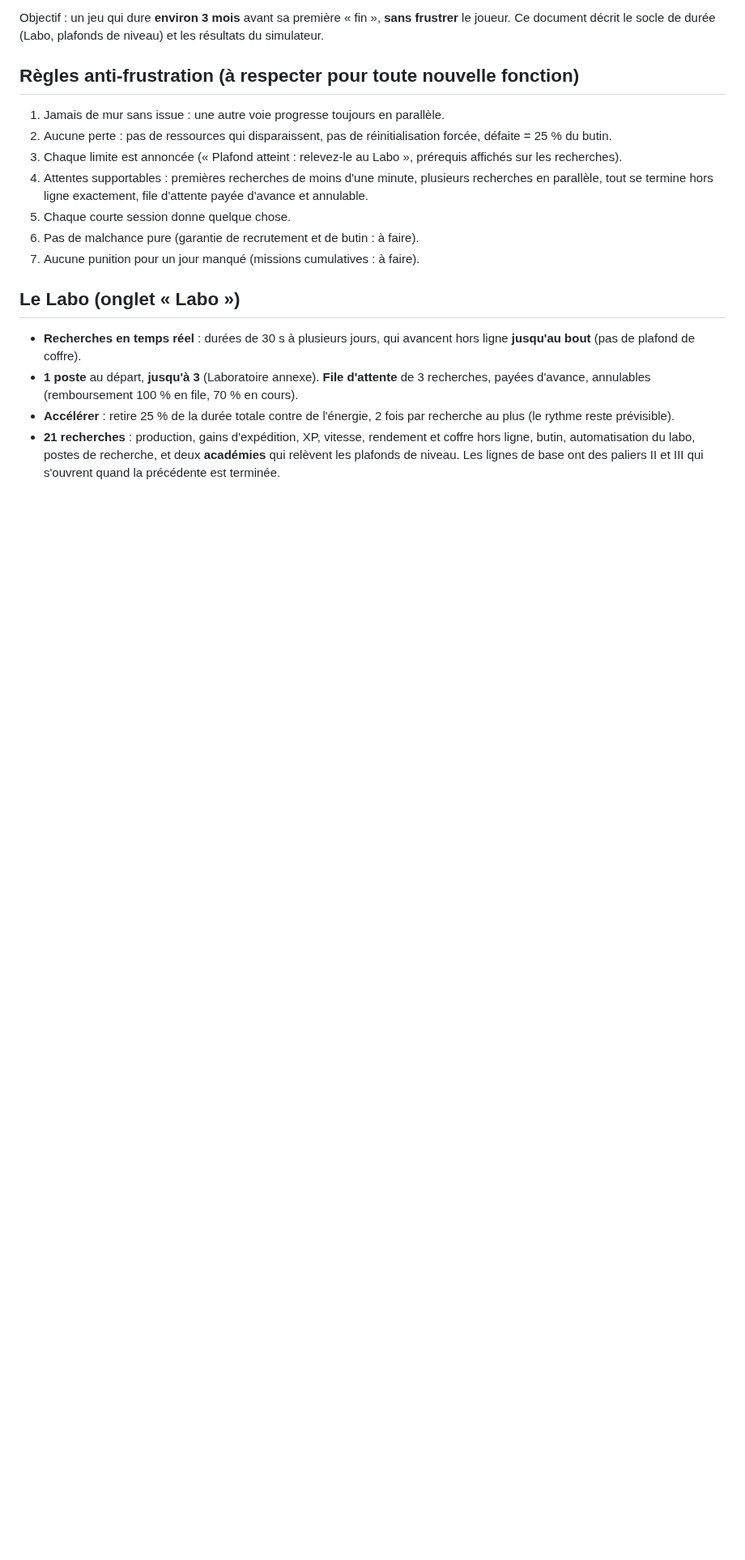
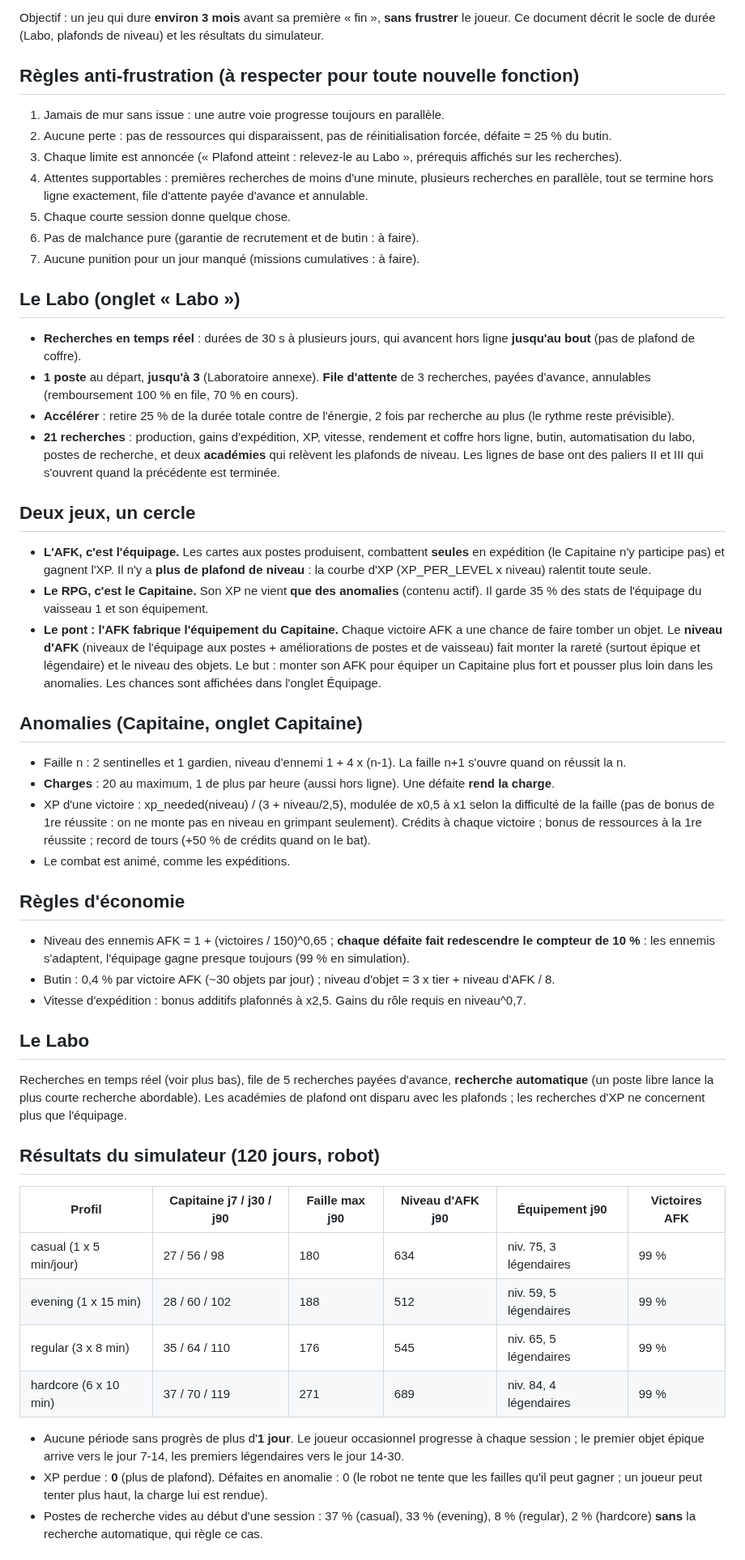
Before and after one commit to dro0id/Altopia, a Markdown page: docs/AFK.md, the part around one of its changes. Shown at 81% size. GitHub-like rendering; blank space fills up the shorter version.

Commit message:
Refonte AFK / Capitaine : plus de plafonds de niveau, équipage seul en AFK, anomalies (XP du Capitaine), butin AFK selon le niveau d'AFK, recherche automatique, XP et butin recalibrés
Co-Authored-By: Claude Sonnet 5.5 <noreply@anthropic.com>
Claude-Session: https://claude.ai/code/session_0142Jyo9JqwzA1QeKtk2pHDW

```diff
--- a/docs/AFK.md
+++ b/docs/AFK.md
@@ -18,3 +20,34 @@ Ce document décrit le socle de durée (Labo, plafonds de niveau) et les résult
 - **Accélérer** : retire 25 % de la durée totale contre de l'énergie, 2 fois par recherche au plus (le rythme reste prévisible).
 - **21 recherches** : production, gains d'expédition, XP, vitesse, rendement et coffre hors ligne, butin, automatisation du labo, postes de recherche, et deux **académies** qui relèvent les plafonds de niveau. Les lignes de base ont des paliers II et III qui s'ouvrent quand la précédente est terminée.
 
+## Deux jeux, un cercle
+- **L'AFK, c'est l'équipage.** Les cartes aux postes produisent, combattent **seules** en expédition (le Capitaine n'y participe pas) et gagnent l'XP. Il n'y a **plus de plafond de niveau** : la courbe d'XP (XP_PER_LEVEL x niveau) ralentit toute seule.
+- **Le RPG, c'est le Capitaine.** Son XP ne vient **que des anomalies** (contenu actif). Il garde 35 % des stats de l'équipage du vaisseau 1 et son équipement.
+- **Le pont : l'AFK fabrique l'équipement du Capitaine.** Chaque victoire AFK a une chance de faire tomber un objet. Le **niveau d'AFK** (niveaux de l'équipage aux postes + améliorations de postes et de vaisseau) fait monter la rareté (surtout épique et légendaire) et le niveau des objets. Le but : monter son AFK pour équiper un Capitaine plus fort et pousser plus loin dans les anomalies. Les chances sont affichées dans l'onglet Équipage.
+
+## Anomalies (Capitaine, onglet Capitaine)
+- Faille n : 2 sentinelles et 1 gardien, niveau d'ennemi 1 + 4 x (n-1). La faille n+1 s'ouvre quand on réussit la n.
+- **Charges** : 20 au maximum, 1 de plus par heure (aussi hors ligne). Une défaite **rend la charge**.
+- XP d'une victoire : xp_needed(niveau) / (3 + niveau/2,5), modulée de x0,5 à x1 selon la difficulté de la faille (pas de bonus de 1re réussite : on ne monte pas en niveau en grimpant seulement). Crédits à chaque victoire ; bonus de ressources à la 1re réussite ; record de tours (+50 % de crédits quand on le bat).
+- Le combat est animé, comme les expéditions.
+
+## Règles d'économie
+- Niveau des ennemis AFK = 1 + (victoires / 150)^0,65 ; **chaque défaite fait redescendre le compteur de 10 %** : les ennemis s'adaptent, l'équipage gagne presque toujours (99 % en simulation).
+- Butin : 0,4 % par victoire AFK (~30 objets par jour) ; niveau d'objet = 3 x tier + niveau d'AFK / 8.
+- Vitesse d'expédition : bonus additifs plafonnés à x2,5. Gains du rôle requis en niveau^0,7.
+
+## Le Labo
+Recherches en temps réel (voir plus bas), file de 5 recherches payées d'avance, **recherche automatique** (un poste libre lance la plus courte recherche abordable). Les académies de plafond ont disparu avec les plafonds ; les recherches d'XP ne concernent plus que l'équipage.
+
+## Résultats du simulateur (120 jours, robot)
+| Profil | Capitaine j7 / j30 / j90 | Faille max j90 | Niveau d'AFK j90 | Équipement j90 | Victoires AFK |
+|---|---|---|---|---|---|
+| casual (1 x 5 min/jour) | 27 / 56 / 98 | 180 | 634 | niv. 75, 3 légendaires | 99 % |
+| evening (1 x 15 min) | 28 / 60 / 102 | 188 | 512 | niv. 59, 5 légendaires | 99 % |
+| regular (3 x 8 min) | 35 / 64 / 110 | 176 | 545 | niv. 65, 5 légendaires | 99 % |
+| hardcore (6 x 10 min) | 37 / 70 / 119 | 271 | 689 | niv. 84, 4 légendaires | 99 % |
+
+- Aucune période sans progrès de plus d'**1 jour**. Le joueur occasionnel progresse à chaque session ; le premier objet épique arrive vers le jour 7-14, les premiers légendaires vers le jour 14-30.
+- XP perdue : **0** (plus de plafond). Défaites en anomalie : 0 (le robot ne tente que les failles qu'il peut gagner ; un joueur peut tenter plus haut, la charge lui est rendue).
+- Postes de recherche vides au début d'une session : 37 % (casual), 33 % (evening), 8 % (regular), 2 % (hardcore) **sans** la recherche automatique, qui règle ce cas.
+
```
Also changed, not shown: other parts of docs/AFK.md (+12 -0 lines), docs/ROADMAP.md (+2 -1 lines), docs/screens/anomalie_combat.png (added), docs/screens/anomalie_resultat.png (added), docs/screens/equipage.png, docs/screens/labo.png, 7 other files.
